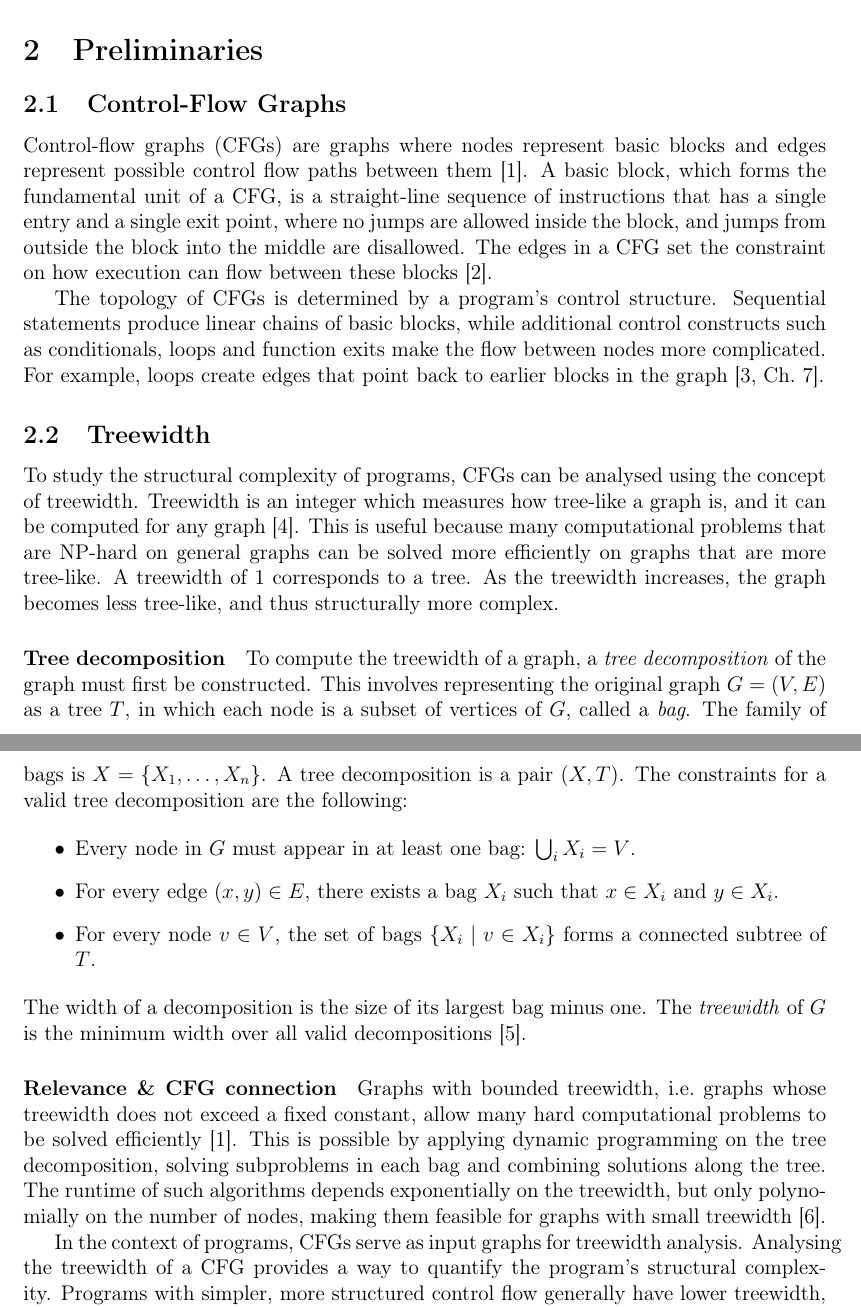
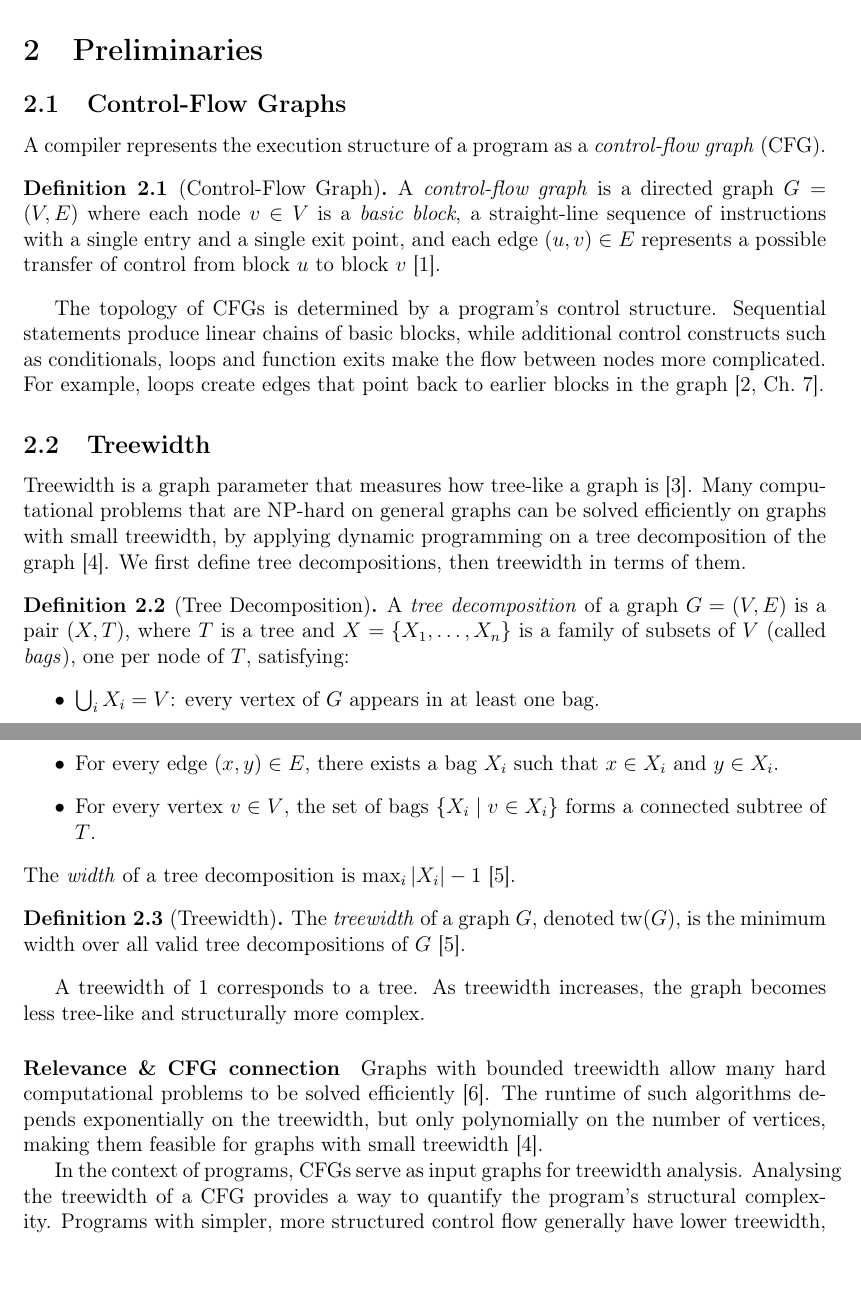
Before and after one commit to Tammo0987/scientific-methods-rust-tree-width, a LaTeX paper (paper/main.tex, which reads paper/chapters/background.tex, paper/preamble.tex): two parts of pages 2 and 3 of 11, joined at a grey line, cut so that both start at the same text, the shorter picture padded with empty space. Compiled offline with pdfLaTeX.

Commit message:
additional proposal for background

```diff
--- a/paper/chapters/background.tex
+++ b/paper/chapters/background.tex
@@ -4,9 +4,11 @@
 \subsection{Control-Flow Graphs}
 \label{subsec:cfg}
 
-Control-flow graphs (CFGs) are graphs where nodes represent basic blocks and edges represent possible control flow paths between them~\cite{thorup_1998}.
-A basic block, which forms the fundamental unit of a CFG, is a straight-line sequence of instructions that has a single entry and a single exit point, where no jumps are allowed inside the block, and jumps from outside the block into the middle are disallowed.
-The edges in a CFG set the constraint on how execution can flow between these blocks~\cite{allen_1970}.
+A compiler represents the execution structure of a program as a \emph{control-flow graph} (CFG).
+
+\begin{definition}[Control-Flow Graph]
+A \emph{control-flow graph} is a directed graph $G = (V, E)$ where each node $v \in V$ is a \emph{basic block}, a straight-line sequence of instructions with a single entry and a single exit point, and each edge $(u, v) \in E$ represents a possible transfer of control from block $u$ to block $v$~\cite{allen_1970}.
+\end{definition}
 
 The topology of CFGs is determined by a program's control structure.
 Sequential statements produce linear chains of basic blocks, while additional control constructs such as conditionals, loops and function exits make the flow between nodes more complicated.
@@ -15,31 +17,30 @@ For example, loops create edges that point back to earlier blocks in the graph~\
 \subsection{Treewidth}
 \label{subsec:treewidth}
 
-To study the structural complexity of programs, CFGs can be analysed using the concept of treewidth.
-Treewidth is an integer which measures how tree-like a graph is, and it can be computed for any graph~\cite{bodlaender_1993}.
-This is useful because many computational problems that are NP-hard on general graphs can be solved more efficiently on graphs that are more tree-like.
-A treewidth of 1 corresponds to a tree.
-As the treewidth increases, the graph becomes less tree-like, and thus structurally more complex.
+Treewidth is a graph parameter that measures how tree-like a graph is~\cite{bodlaender_1993}.
+Many computational problems that are NP-hard on general graphs can be solved efficiently on graphs with small treewidth, by applying dynamic programming on a tree decomposition of the graph~\cite{bodlaender_1988}.
+We first define tree decompositions, then treewidth in terms of them.
 
-\paragraph{Tree decomposition}
-To compute the treewidth of a graph, a \emph{tree decomposition} of the graph must first be constructed.
-This involves representing the original graph $G = (V, E)$ as a tree $T$, in which each node is a subset of vertices of $G$, called a \emph{bag}.
-The family of bags is $X = \{X_1, \ldots, X_n\}$.
-A tree decomposition is a pair $(X, T)$.
-The constraints for a valid tree decomposition are the following:
+\begin{definition}[Tree Decomposition]
+A \emph{tree decomposition} of a graph $G = (V, E)$ is a pair $(X, T)$, where $T$ is a tree and $X = \{X_1, \ldots, X_n\}$ is a family of subsets of $V$ (called \emph{bags}), one per node of $T$, satisfying:
+\begin{itemize}
+	\item $\bigcup_{i} X_i = V$: every vertex of $G$ appears in at least one bag.
+	\item For every edge $(x, y) \in E$, there exists a bag $X_i$ such that $x \in X_i$ and $y \in X_i$.
+	\item For every vertex $v \in V$, the set of bags $\{X_i \mid v \in X_i\}$ forms a connected subtree of $T$.
+\end{itemize}
+The \emph{width} of a tree decomposition is $\max_i |X_i| - 1$~\cite{robertson_1986}.
+\end{definition}
 
-\begin{itemize}
-	\item Every node in $G$ must appear in at least one bag: $\bigcup_{i} X_i = V$.
-	\item For every edge $(x, y) \in E$, there exists a bag $X_i$ such that $x \in X_i$ and $y \in X_i$.
-	\item For every node $v \in V$, the set of bags $\{X_i \mid v \in X_i\}$ forms a connected subtree of $T$.
-\end{itemize}
-The width of a decomposition is the size of its largest bag minus one.
-The \emph{treewidth} of $G$ is the minimum width over all valid decompositions~\cite{robertson_1986}.
+\begin{definition}[Treewidth]
+The \emph{treewidth} of a graph $G$, denoted $\mathrm{tw}(G)$, is the minimum width over all valid tree decompositions of $G$~\cite{robertson_1986}.
+\end{definition}
+
+A treewidth of~1 corresponds to a tree.
+As treewidth increases, the graph becomes less tree-like and structurally more complex.
 
 \paragraph{Relevance \& CFG connection}
-Graphs with bounded treewidth, i.e.\ graphs whose treewidth does not exceed a fixed constant, allow many hard computational problems to be solved efficiently~\cite{thorup_1998}.
-This is possible by applying dynamic programming on the tree decomposition, solving subproblems in each bag and combining solutions along the tree.
-The runtime of such algorithms depends exponentially on the treewidth, but only polynomially on the number of nodes, making them feasible for graphs with small treewidth~\cite{bodlaender_1988}.
+Graphs with bounded treewidth allow many hard computational problems to be solved efficiently~\cite{thorup_1998}.
+The runtime of such algorithms depends exponentially on the treewidth, but only polynomially on the number of vertices, making them feasible for graphs with small treewidth~\cite{bodlaender_1988}.
 
 In the context of programs, CFGs serve as input graphs for treewidth analysis.
 Analysing the treewidth of a CFG provides a way to quantify the program's structural complexity.
--- a/paper/preamble.tex
+++ b/paper/preamble.tex
@@ -16,8 +16,10 @@
 
 \newtheorem{theorem}{Theorem}[section]
 \newtheorem{lemma}[theorem]{Lemma}
+\newtheorem{corollary}[theorem]{Corollary}
+
+\theoremstyle{definition}
 \newtheorem{definition}[theorem]{Definition}
-\newtheorem{corollary}[theorem]{Corollary}
 
 % Graphics & figures
 \usepackage{graphicx}
```
